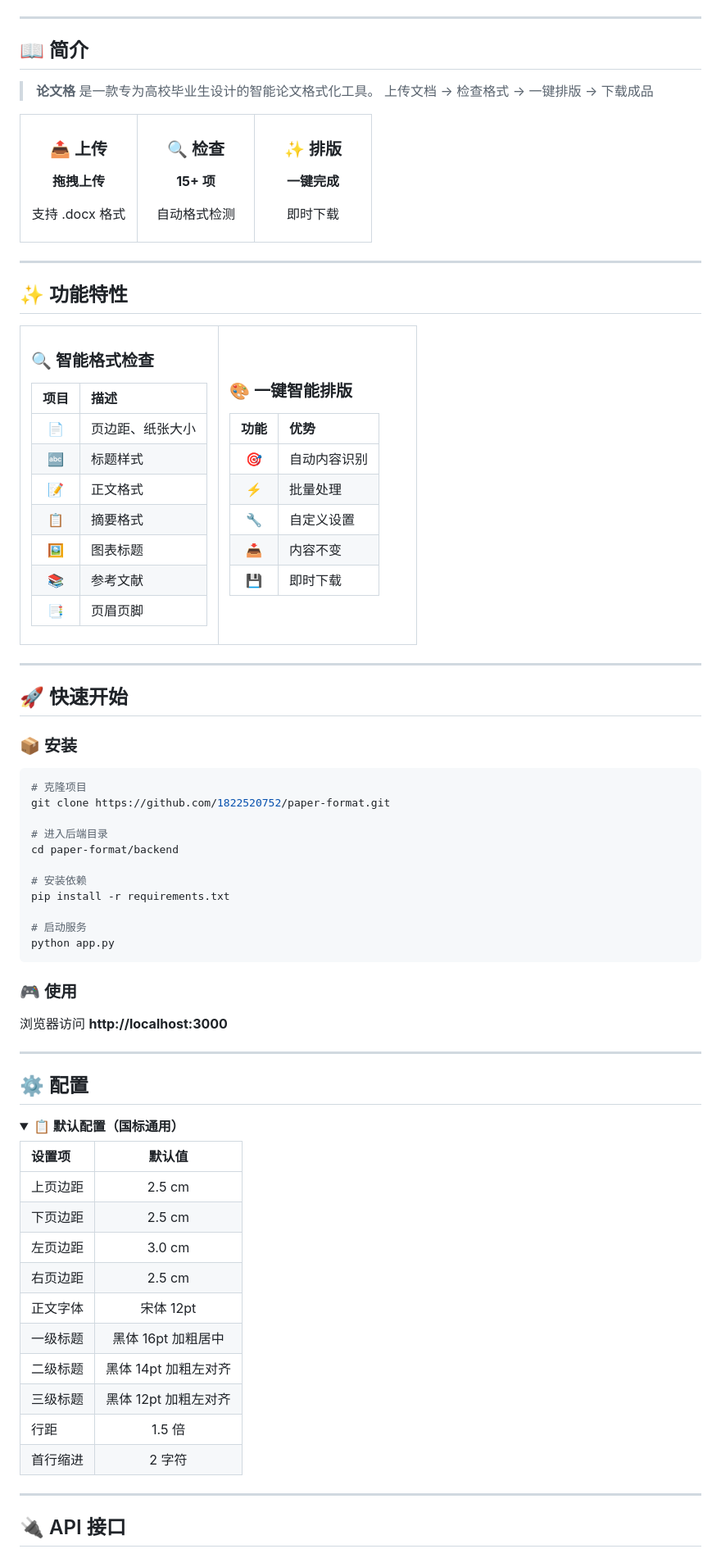
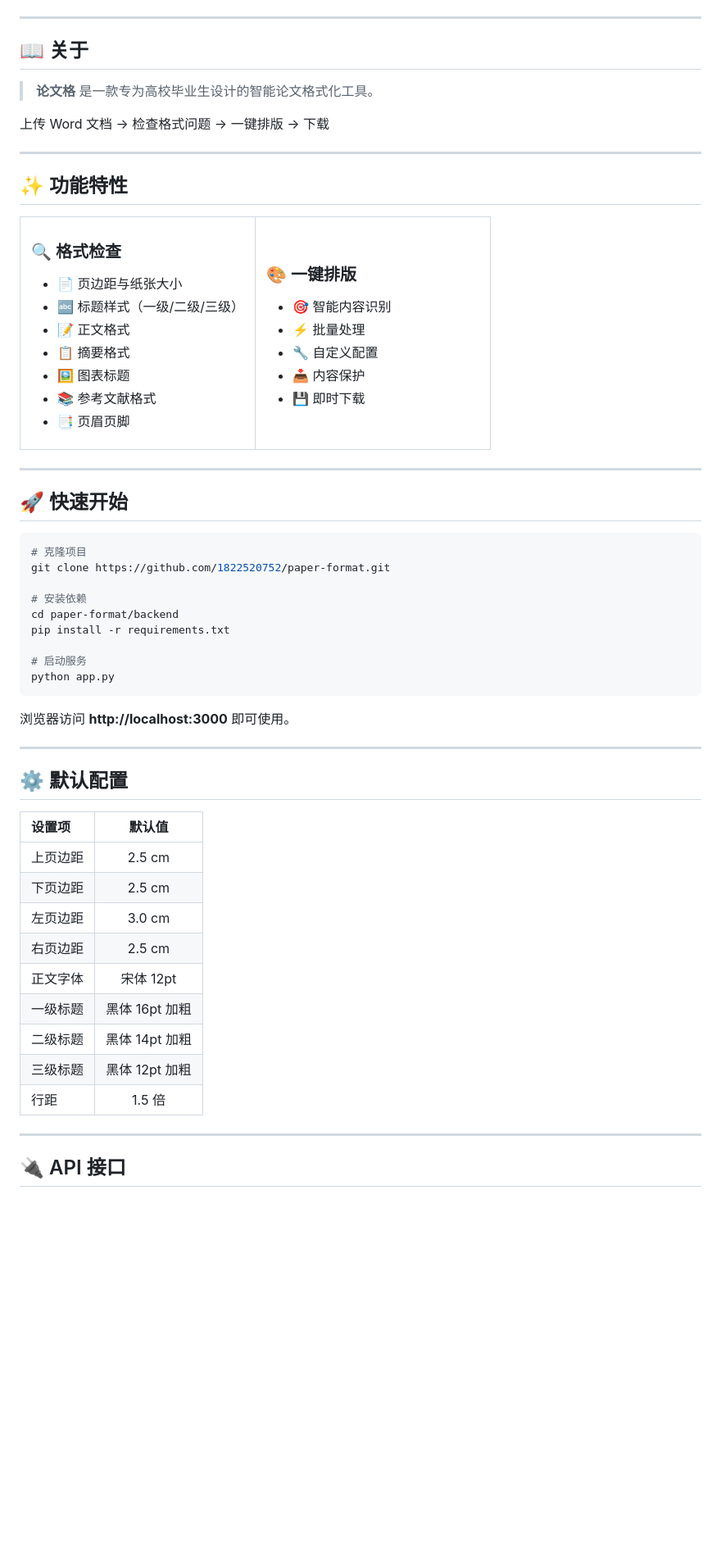
Before and after one commit to 1822520752/paper-format, a Markdown page: README_zh.md, the part around one of its changes. Shown at 82% size. GitHub-like rendering; folded sections open; blank space fills up the shorter version.

````diff
--- a/README_zh.md
+++ b/README_zh.md
@@ -44,42 +38,11 @@
 
 ---
 
-## 📖 简介
+## 📖 关于
 
 > **论文格** 是一款专为高校毕业生设计的智能论文格式化工具。
-> 上传文档 → 检查格式 → 一键排版 → 下载成品
 
-<table>
-<tr>
-<td align="center" width="33%">
-
-### 📤 上传
-
-**拖拽上传**
-
-支持 .docx 格式
-
-</td>
-<td align="center" width="33%">
-
-### 🔍 检查
-
-**15+ 项**
-
-自动格式检测
-
-</td>
-<td align="center" width="33%">
-
-### ✨ 排版
-
-**一键完成**
-
-即时下载
-
-</td>
-</tr>
-</table>
+上传 Word 文档 → 检查格式问题 → 一键排版 → 下载
 
 ---
 
@@ -87,32 +50,28 @@
 
 <table>
 <tr>
-<td width="50%" valign="top">
+<td valign="top" width="50%">
 
-### 🔍 智能格式检查
+### 🔍 格式检查
 
-| 项目 | 描述 |
-|:---:|:---|
-| 📄 | 页边距、纸张大小 |
-| 🔤 | 标题样式 |
-| 📝 | 正文格式 |
-| 📋 | 摘要格式 |
-| 🖼️ | 图表标题 |
-| 📚 | 参考文献 |
-| 📑 | 页眉页脚 |
+- 📄 页边距与纸张大小
+- 🔤 标题样式（一级/二级/三级）
+- 📝 正文格式
+- 📋 摘要格式
+- 🖼️ 图表标题
+- 📚 参考文献格式
+- 📑 页眉页脚
 
 </td>
-<td width="50%" valign="top">
+<td valign="top" width="50%">
 
-### 🎨 一键智能排版
+### 🎨 一键排版
 
-| 功能 | 优势 |
-|:---:|:---|
-| 🎯 | 自动内容识别 |
-| ⚡ | 批量处理 |
-| 🔧 | 自定义设置 |
-| 📥 | 内容不变 |
-| 💾 | 即时下载 |
+- 🎯 智能内容识别
+- ⚡ 批量处理
+- 🔧 自定义配置
+- 📥 内容保护
+- 💾 即时下载
 
 </td>
 </tr>
@@ -122,32 +81,23 @@
 
 ## 🚀 快速开始
 
-### 📦 安装
-
 ```bash
 # 克隆项目
 git clone https://github.com/1822520752/paper-format.git
 
-# 进入后端目录
+# 安装依赖
 cd paper-format/backend
-
-# 安装依赖
 pip install -r requirements.txt
 
 # 启动服务
 python app.py
 ```
 
-### 🎮 使用
-
-浏览器访问 **http://localhost:3000**
+浏览器访问 **http://localhost:3000** 即可使用。
 
 ---
 
-## ⚙️ 配置
-
-<details>
-<summary><b>📋 默认配置（国标通用）</b></summary>
+## ⚙️ 默认配置
 
 | 设置项 | 默认值 |
 |:---|:---:|
@@ -156,13 +106,10 @@ python app.py
 | 左页边距 | 3.0 cm |
 | 右页边距 | 2.5 cm |
 | 正文字体 | 宋体 12pt |
-| 一级标题 | 黑体 16pt 加粗居中 |
-| 二级标题 | 黑体 14pt 加粗左对齐 |
-| 三级标题 | 黑体 12pt 加粗左对齐 |
+| 一级标题 | 黑体 16pt 加粗 |
+| 二级标题 | 黑体 14pt 加粗 |
+| 三级标题 | 黑体 12pt 加粗 |
 | 行距 | 1.5 倍 |
-| 首行缩进 | 2 字符 |
-
-</details>
 
 ---
 
````
Also changed, not shown: other parts of README_zh.md (+33 -39 lines), README.md (+59 -112 lines).
